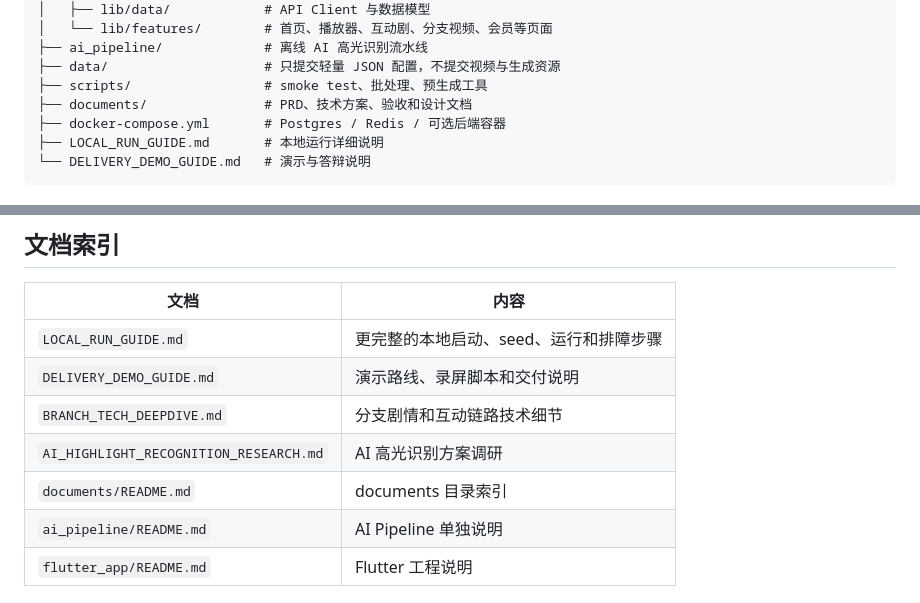
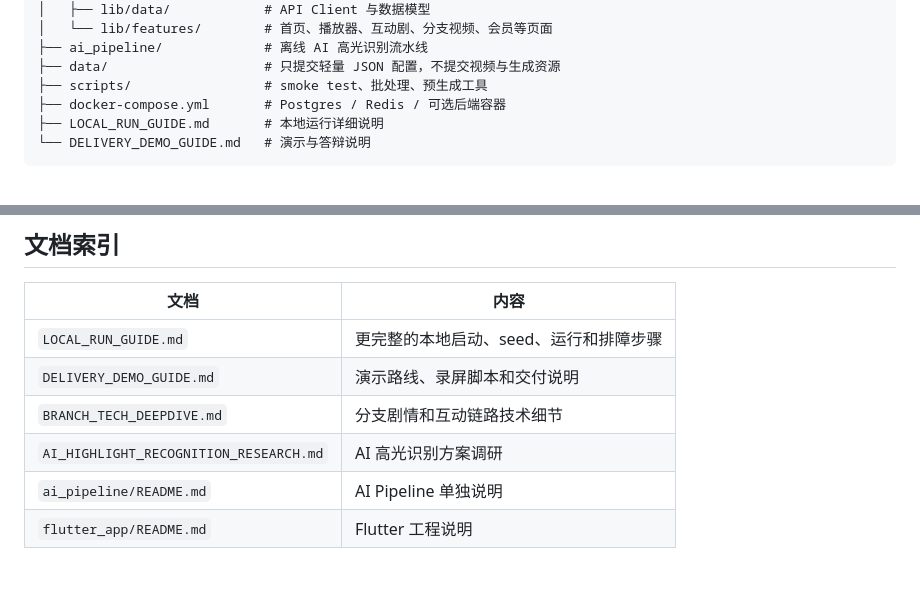
Before and after one commit to kettystack/short_interaction_drama_dqx, a Markdown page: README.md, 2 parts joined by grey strips. Rendered like a GitHub page; blank space fills up the shorter version.

```diff
--- a/README.md
+++ b/README.md
@@ -51,7 +51,6 @@
 ├── ai_pipeline/             # 离线 AI 高光识别流水线
 ├── data/                    # 只提交轻量 JSON 配置，不提交视频与生成资源
 ├── scripts/                 # smoke test、批处理、预生成工具
-├── documents/               # PRD、技术方案、验收和设计文档
 ├── docker-compose.yml       # Postgres / Redis / 可选后端容器
 ├── LOCAL_RUN_GUIDE.md       # 本地运行详细说明
 └── DELIVERY_DEMO_GUIDE.md   # 演示与答辩说明
@@ -293,7 +292,6 @@ DOUBAO_API_KEY=xxx DOUBAO_ENDPOINT=xxx docker compose --profile full up --build
 | `DELIVERY_DEMO_GUIDE.md` | 演示路线、录屏脚本和交付说明 |
 | `BRANCH_TECH_DEEPDIVE.md` | 分支剧情和互动链路技术细节 |
 | `AI_HIGHLIGHT_RECOGNITION_RESEARCH.md` | AI 高光识别方案调研 |
-| `documents/README.md` | documents 目录索引 |
 | `ai_pipeline/README.md` | AI Pipeline 单独说明 |
 | `flutter_app/README.md` | Flutter 工程说明 |
 
```
